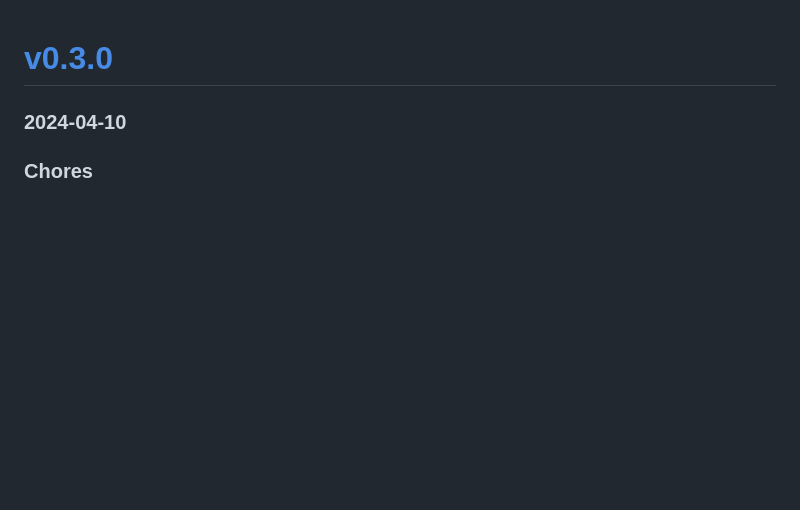
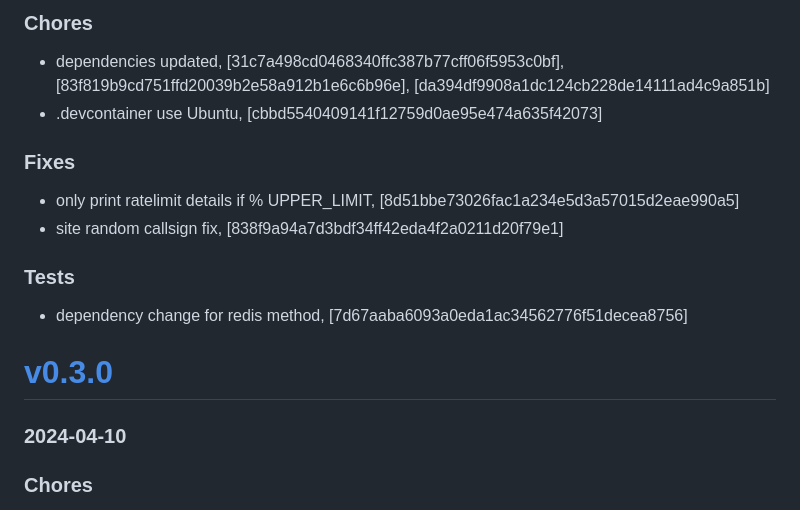
Before and after one commit to mrjackwills/adsbdb, a Markdown page: CHANGELOG.md, the part around the change. Rendered like a GitHub page; blank space fills up the shorter version.

Commit message:
docs: changelog

```diff
--- a/CHANGELOG.md
+++ b/CHANGELOG.md
@@ -1,3 +1,14 @@
+### Chores
++ dependencies updated, [31c7a498cd0468340ffc387b77cff06f5953c0bf], [83f819b9cd751ffd20039b2e58a912b1e6c6b96e], [da394df9908a1dc124cb228de14111ad4c9a851b]
++ .devcontainer use Ubuntu, [cbbd5540409141f12759d0ae95e474a635f42073]
+
+### Fixes
++ only print ratelimit details if % UPPER_LIMIT, [8d51bbe73026fac1a234e5d3a57015d2eae990a5]
++ site random callsign fix, [838f9a94a7d3bdf34ff42eda4f2a0211d20f79e1]
+
+### Tests
++ dependency change for redis method, [7d67aaba6093a0eda1ac34562776f51decea8756]
+
 # <a href='https://github.com/mrjackwills/adsbdb/releases/tag/v0.3.0'>v0.3.0</a>
 ### 2024-04-10
 
```
